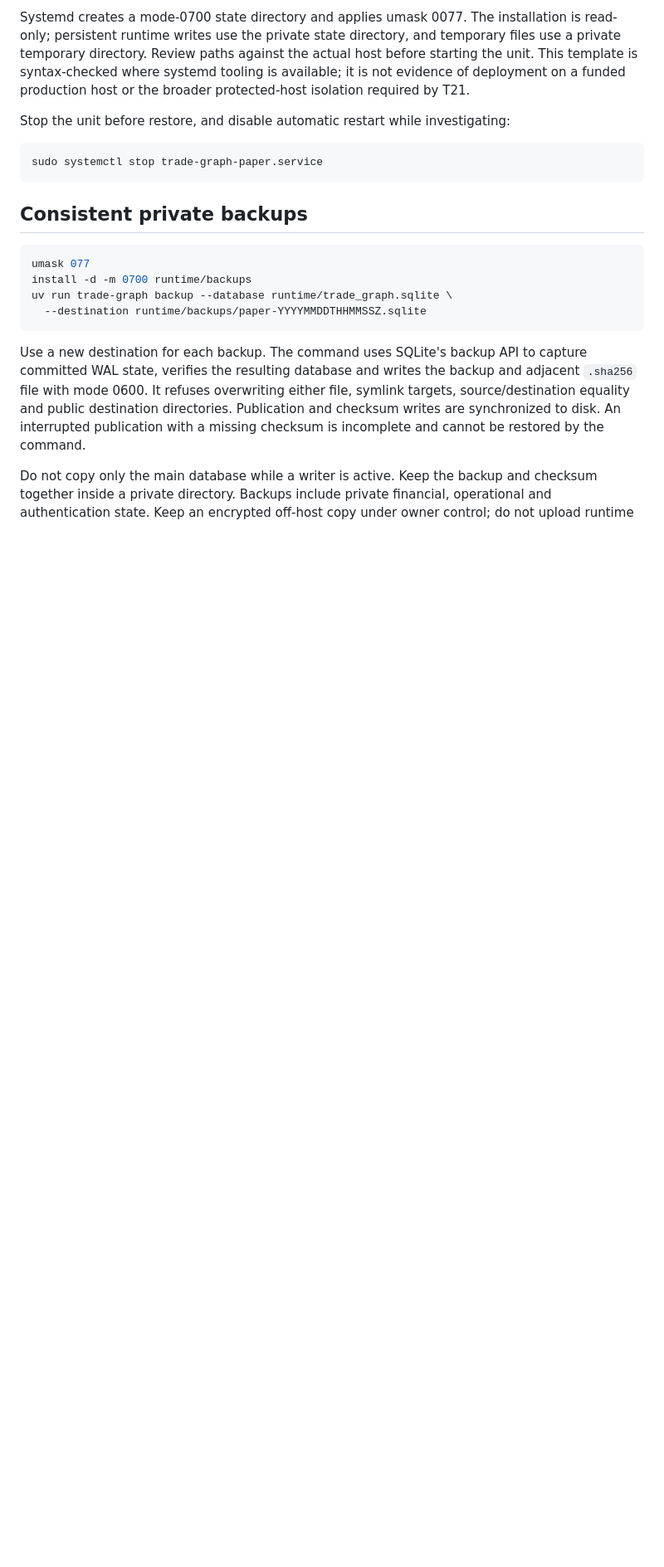
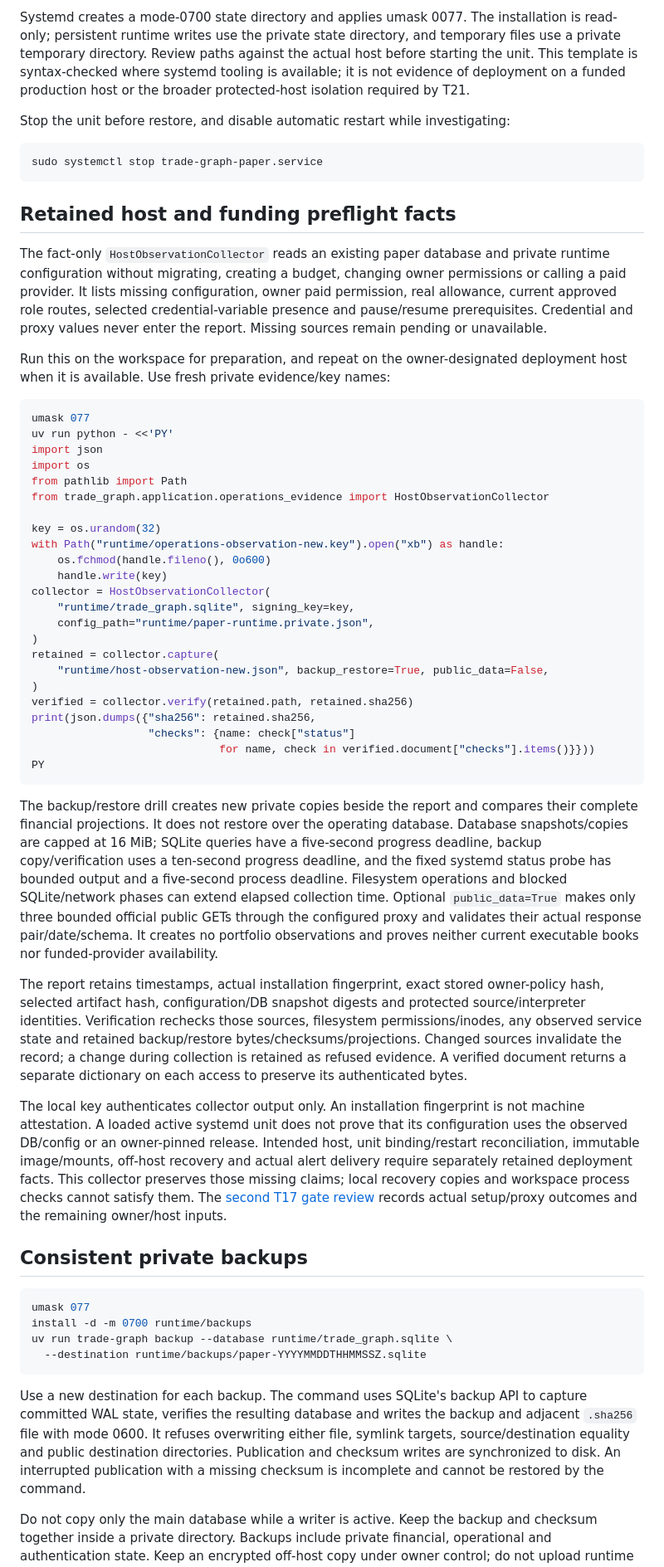
Before and after one commit to krybaby7/trade-graph, a Markdown page: docs/operations.md, the part around one of its changes. Shown at 83% size. Rendered like a GitHub page; blank space fills up the shorter version.

Commit message:
Document actual T17 preflight outcomes and remaining owner-host gates

````diff
--- a/docs/operations.md
+++ b/docs/operations.md
@@ -329,6 +342,72 @@ Stop the unit before restore, and disable automatic restart while investigating:
 ```bash
 sudo systemctl stop trade-graph-paper.service
 ```
+
+## Retained host and funding preflight facts
+
+The fact-only `HostObservationCollector` reads an existing paper database and
+private runtime configuration without migrating, creating a budget, changing
+owner permissions or calling a paid provider. It lists missing configuration,
+owner paid permission, real allowance, current approved role routes, selected
+credential-variable presence and pause/resume prerequisites. Credential and
+proxy values never enter the report. Missing sources remain pending or unavailable.
+
+Run this on the workspace for preparation, and repeat on the owner-designated
+deployment host when it is available. Use fresh private evidence/key names:
+
+```bash
+umask 077
+uv run python - <<'PY'
+import json
+import os
+from pathlib import Path
+from trade_graph.application.operations_evidence import HostObservationCollector
+
+key = os.urandom(32)
+with Path("runtime/operations-observation-new.key").open("xb") as handle:
+    os.fchmod(handle.fileno(), 0o600)
+    handle.write(key)
+collector = HostObservationCollector(
+    "runtime/trade_graph.sqlite", signing_key=key,
+    config_path="runtime/paper-runtime.private.json",
+)
+retained = collector.capture(
+    "runtime/host-observation-new.json", backup_restore=True, public_data=False,
+)
+verified = collector.verify(retained.path, retained.sha256)
+print(json.dumps({"sha256": retained.sha256,
+                  "checks": {name: check["status"]
+                             for name, check in verified.document["checks"].items()}}))
+PY
+```
+
+The backup/restore drill creates new private copies beside the report and compares
+their complete financial projections. It does not restore over the operating
+database. Database snapshots/copies are capped at 16 MiB; SQLite queries have a
+five-second progress deadline, backup copy/verification uses a ten-second progress
+deadline, and the fixed systemd status probe has bounded output and a five-second
+process deadline. Filesystem operations and blocked SQLite/network phases can
+extend elapsed collection time. Optional `public_data=True` makes only three
+bounded official public GETs through the configured proxy and validates their
+actual response pair/date/schema. It creates no portfolio observations and proves
+neither current executable books nor funded-provider availability.
+
+The report retains timestamps, actual installation fingerprint, exact stored
+owner-policy hash, selected artifact hash, configuration/DB snapshot digests and
+protected source/interpreter identities. Verification rechecks those sources,
+filesystem permissions/inodes, any observed service state and retained
+backup/restore bytes/checksums/projections. Changed sources invalidate the record;
+a change during collection is retained as refused evidence. A verified document
+returns a separate dictionary on each access to preserve its authenticated bytes.
+
+The local key authenticates collector output only. An installation fingerprint is
+not machine attestation. A loaded active systemd unit does not prove that its
+configuration uses the observed DB/config or an owner-pinned release. Intended
+host, unit binding/restart reconciliation, immutable image/mounts, off-host recovery
+and actual alert delivery require separately retained deployment facts. This
+collector preserves those missing claims; local recovery copies and workspace
+process checks cannot satisfy them. The [second T17 gate review](reviews/2026-10-02-t17-gates-r2.md)
+records actual setup/proxy outcomes and the remaining owner/host inputs.
 
 ## Consistent private backups
 
````
Also changed, not shown: other parts of docs/operations.md (+20 -7 lines), docs/reviews/2026-10-02-t17-gates-r2.md (added, +91 -0 lines).
